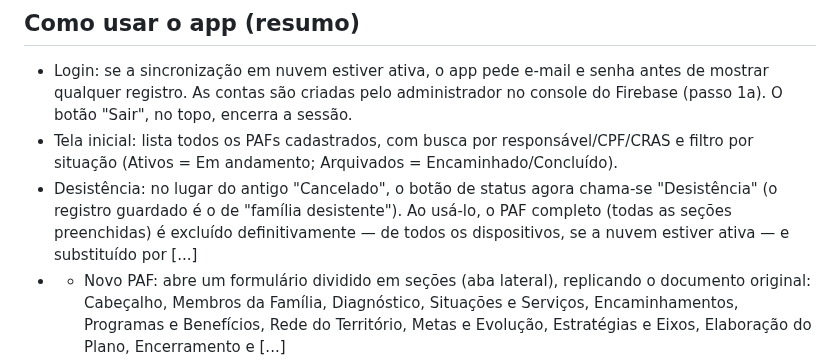
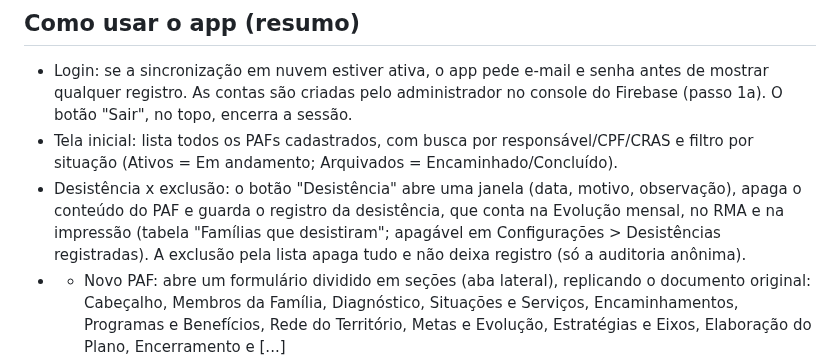
Before and after one commit to PaulusXavier/Projeto-Umbrela-PAIF, a Markdown page: docs/umbrella-para-o-worker.md, the part around the change. Rendered like a GitHub page.

Commit message:
Update instructions for using the app

```diff
--- a/docs/umbrella-para-o-worker.md
+++ b/docs/umbrella-para-o-worker.md
@@ -162,7 +162,7 @@ Aplicativo web (PWA) para preencher, guardar e exportar o Plano de Acompanhament
 ## Como usar o app (resumo)
 - Login: se a sincronização em nuvem estiver ativa, o app pede e-mail e senha antes de mostrar qualquer registro. As contas são criadas pelo administrador no console do Firebase (passo 1a). O botão "Sair", no topo, encerra a sessão.
 - Tela inicial: lista todos os PAFs cadastrados, com busca por responsável/CPF/CRAS e filtro por situação (Ativos = Em andamento; Arquivados = Encaminhado/Concluído).
-- Desistência: no lugar do antigo "Cancelado", o botão de status agora chama-se "Desistência" (o registro guardado é o de "família desistente"). Ao usá-lo, o PAF completo (todas as seções preenchidas) é excluído definitivamente — de todos os dispositivos, se a nuvem estiver ativa — e substituído por [...]
+- Desistência x exclusão: o botão "Desistência" abre uma janela (data, motivo, observação), apaga o conteúdo do PAF e guarda o registro da desistência, que conta na Evolução mensal, no RMA e na impressão (tabela "Famílias que desistiram"; apagável em Configurações > Desistências registradas). A exclusão pela lista apaga tudo e não deixa registro (só a auditoria anônima).
 - + Novo PAF: abre um formulário dividido em seções (aba lateral), replicando o documento original: Cabeçalho, Membros da Família, Diagnóstico, Situações e Serviços, Encaminhamentos, Programas e Benefícios, Rede do Território, Metas e Evolução, Estratégias e Eixos, Elaboração do Plano, Encerramento e [...]
 - Identificação e endereço completos (seção Cabeçalho): além de nome/CPF/NIS, agora também há apelido, nome da mãe, RG (com órgão emissor/UF/data), sexo, data de nascimento e nacionalidade do responsável familiar, e um endereço estruturado (rua, número, complemento, bairro, CEP, ponto de referência, [...]
 - Composição familiar detalhada (seção Membros da Família): cada membro agora também registra sexo, nacionalidade e se é pessoa com deficiência (PCD).
```
